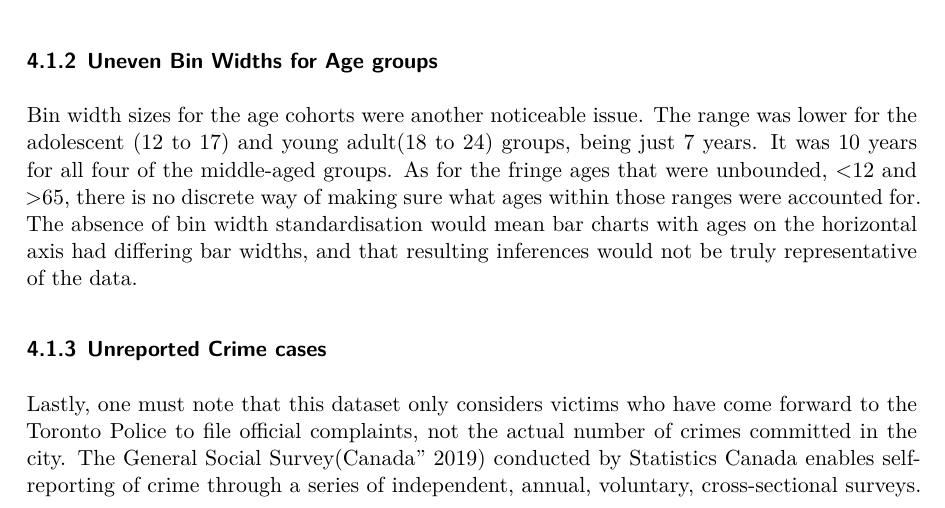
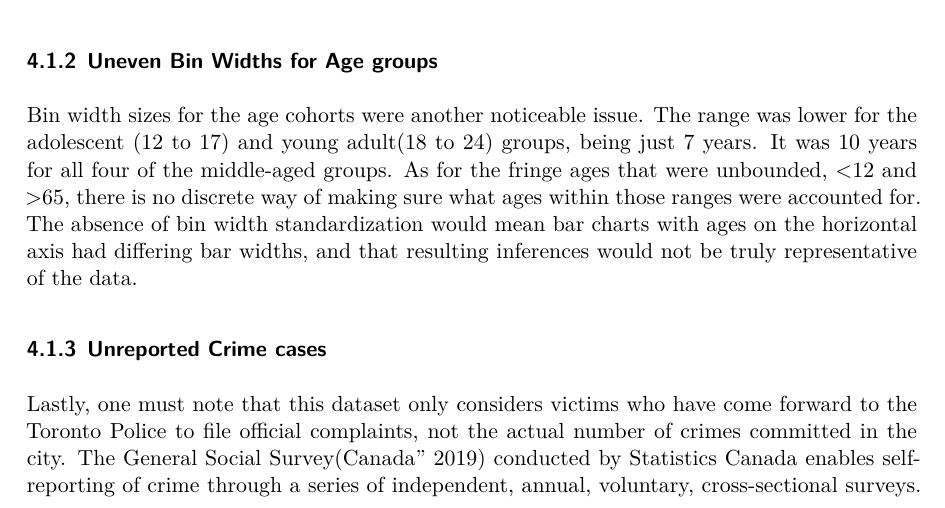
Before and after one commit to SEHB2012/crime-victims-toronto, a Quarto document (outputs/paper/female_victimisation_toronto.qmd): part of page 8 of 10, cut so that both start at the same text. The pictures show the output file outputs/paper/female_victimisation_toronto.pdf that the author committed with the source.

Commit message:
Fixing typos according to Rohans superior version of English

```diff
--- a/outputs/paper/female_victimisation_toronto.qmd
+++ b/outputs/paper/female_victimisation_toronto.qmd
@@ -248,7 +248,7 @@ The presence of missing data points in the Age Group column poses a substantial
 
 ### Uneven Bin Widths for Age groups
 
-Bin width sizes for the age cohorts were another noticeable issue. The range was lower for the adolescent (12 to 17) and young adult(18 to 24)  groups, being just 7 years. It was 10 years for all four of the middle-aged groups. As for the fringe ages that were unbounded, <12 and >65, there is no discrete way of making sure what ages within those ranges were accounted for. The absence of bin width standardisation would mean bar charts with ages on the horizontal axis had differing bar widths, and that resulting inferences would not be truly representative of the data.
+Bin width sizes for the age cohorts were another noticeable issue. The range was lower for the adolescent (12 to 17) and young adult(18 to 24)  groups, being just 7 years. It was 10 years for all four of the middle-aged groups. As for the fringe ages that were unbounded, <12 and >65, there is no discrete way of making sure what ages within those ranges were accounted for. The absence of bin width standardization would mean bar charts with ages on the horizontal axis had differing bar widths, and that resulting inferences would not be truly representative of the data.
 
 ### Unreported Crime cases
 
```
Also changed, not shown: outputs/paper/female_victimisation_toronto.pdf.
